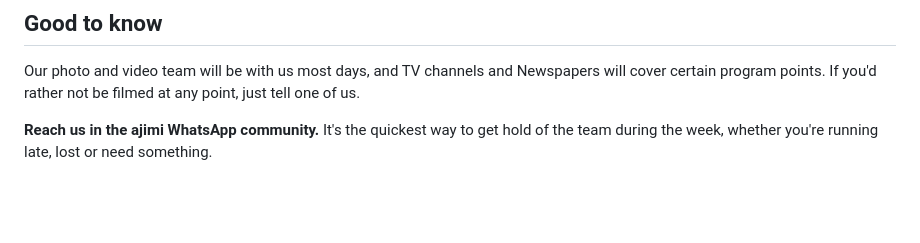
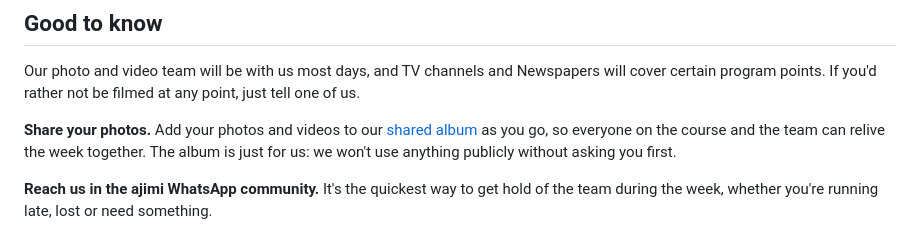
Before and after one commit to grahamdsdavies/ajimi-programme, a Markdown page: programme.md, the part around the change. Drawn GitHub-style; blank space fills up the shorter version.

Commit message:
Add shared photo album to Good to know
Co-Authored-By: Claude Opus 5.5 <noreply@anthropic.com>

```diff
--- a/programme.md
+++ b/programme.md
@@ -100,6 +100,8 @@ Six pillars that define what ajimi academy stands for, how we plan the week and
 ## Good to know
 
 Our photo and video team will be with us most days, and TV channels and Newspapers will cover certain program points. If you'd rather not be filmed at any point, just tell one of us.
+
+**Share your photos.** Add your photos and videos to our [shared album](https://photos.app.goo.gl/vtjoj1hQKm8p326w6) as you go, so everyone on the course and the team can relive the week together. The album is just for us: we won't use anything publicly without asking you first.
 
 **Reach us in the ajimi WhatsApp community.** It's the quickest way to get hold of the team during the week, whether you're running late, lost or need something.
 
```
